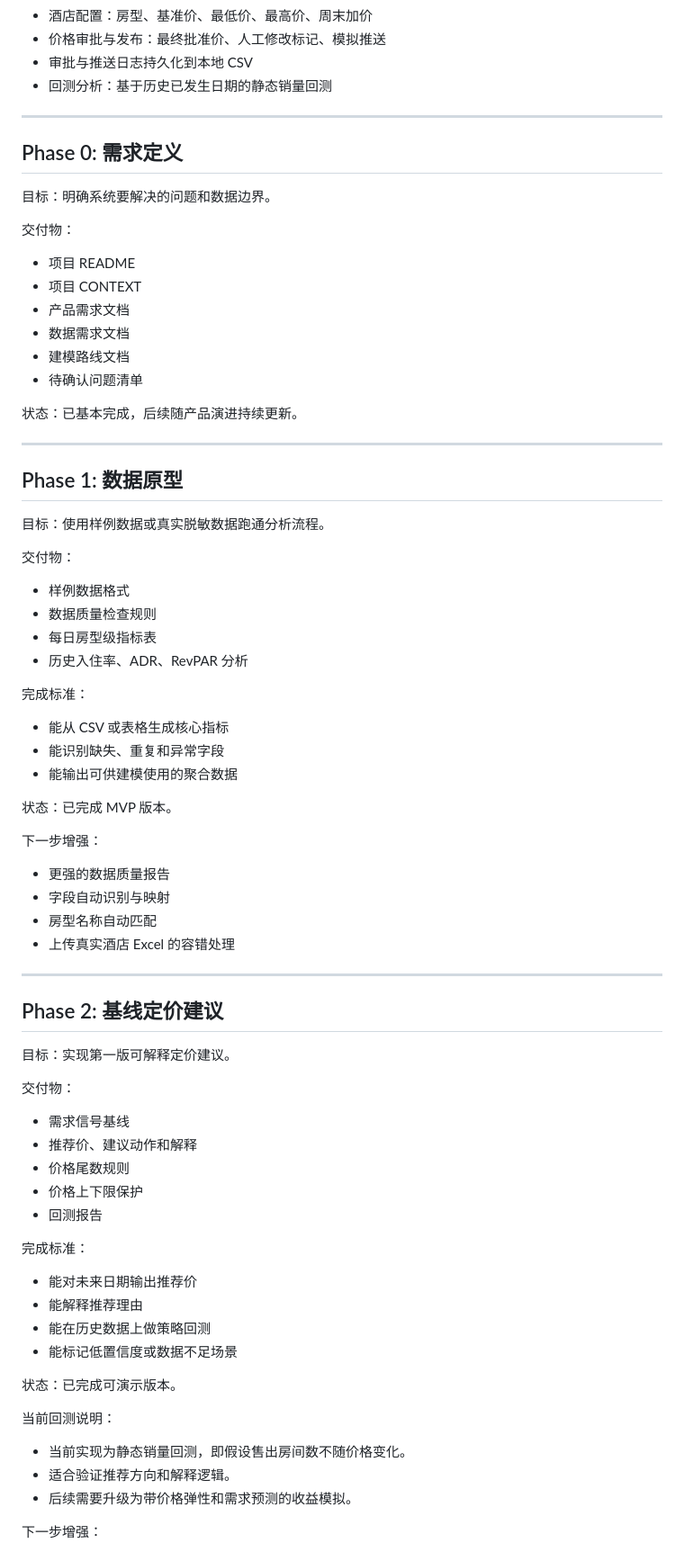
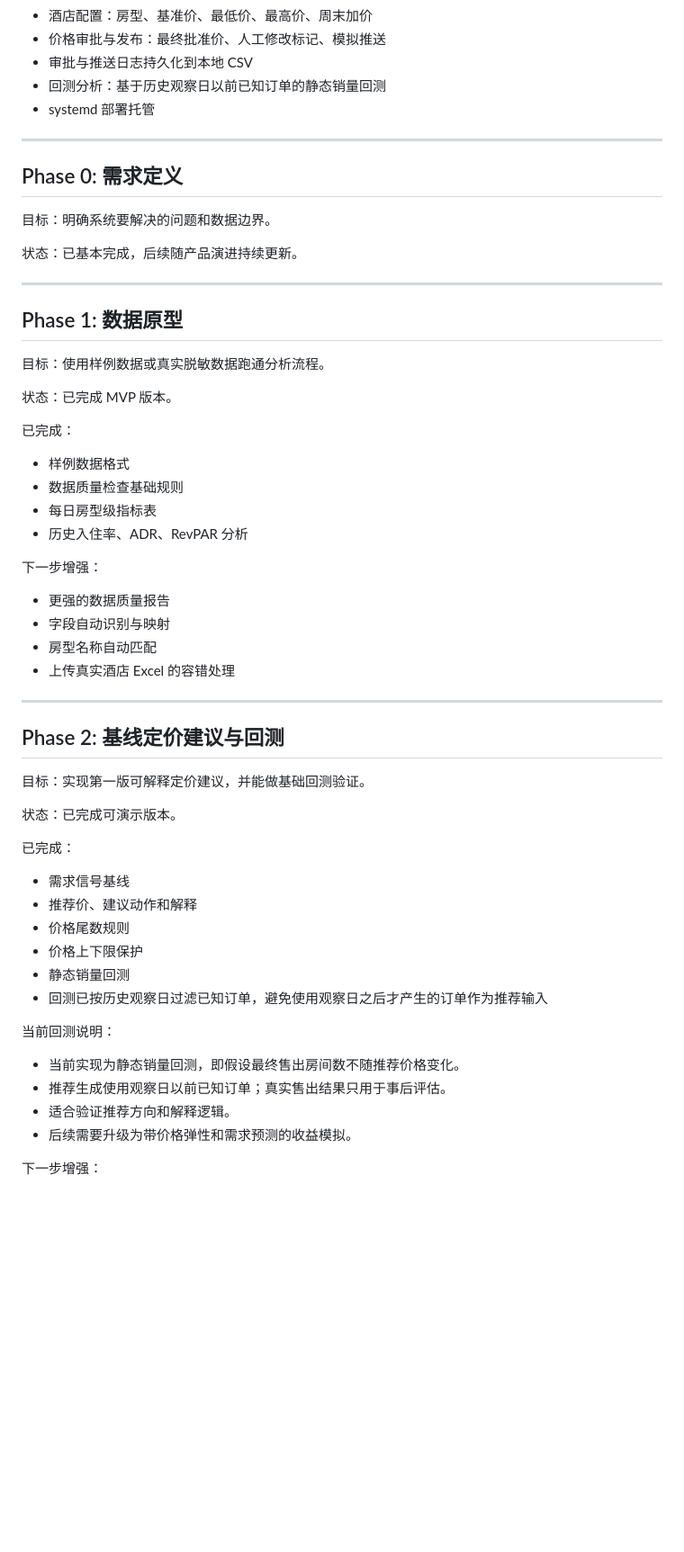
Before and after one commit to zengtao227/hotel-pricing-engine, a Markdown page: docs/roadmap.md, the part around one of its changes. Shown at 90% size. Drawn GitHub-style; blank space fills up the shorter version.

Commit message:
Align roadmap with current systemd deployment and review fixes

```diff
--- a/docs/roadmap.md
+++ b/docs/roadmap.md
@@ -16,22 +16,14 @@
 - 酒店配置：房型、基准价、最低价、最高价、周末加价
 - 价格审批与发布：最终批准价、人工修改标记、模拟推送
 - 审批与推送日志持久化到本地 CSV
-- 回测分析：基于历史已发生日期的静态销量回测
+- 回测分析：基于历史观察日以前已知订单的静态销量回测
+- systemd 部署托管
 
 ---
 
 ## Phase 0: 需求定义
 
 目标：明确系统要解决的问题和数据边界。
-
-交付物：
-
-- 项目 README
-- 项目 CONTEXT
-- 产品需求文档
-- 数据需求文档
-- 建模路线文档
-- 待确认问题清单
 
 状态：已基本完成，后续随产品演进持续更新。
 
@@ -41,20 +33,14 @@
 
 目标：使用样例数据或真实脱敏数据跑通分析流程。
 
-交付物：
+状态：已完成 MVP 版本。
+
+已完成：
 
 - 样例数据格式
-- 数据质量检查规则
+- 数据质量检查基础规则
 - 每日房型级指标表
 - 历史入住率、ADR、RevPAR 分析
-
-完成标准：
-
-- 能从 CSV 或表格生成核心指标
-- 能识别缺失、重复和异常字段
-- 能输出可供建模使用的聚合数据
-
-状态：已完成 MVP 版本。
 
 下一步增强：
 
@@ -65,30 +51,25 @@
 
 ---
 
-## Phase 2: 基线定价建议
+## Phase 2: 基线定价建议与回测
 
-目标：实现第一版可解释定价建议。
+目标：实现第一版可解释定价建议，并能做基础回测验证。
 
-交付物：
+状态：已完成可演示版本。
+
+已完成：
 
 - 需求信号基线
 - 推荐价、建议动作和解释
 - 价格尾数规则
 - 价格上下限保护
-- 回测报告
-
-完成标准：
-
-- 能对未来日期输出推荐价
-- 能解释推荐理由
-- 能在历史数据上做策略回测
-- 能标记低置信度或数据不足场景
-
-状态：已完成可演示版本。
+- 静态销量回测
+- 回测已按历史观察日过滤已知订单，避免使用观察日之后才产生的订单作为推荐输入
 
 当前回测说明：
 
-- 当前实现为静态销量回测，即假设售出房间数不随价格变化。
+- 当前实现为静态销量回测，即假设最终售出房间数不随推荐价格变化。
+- 推荐生成使用观察日以前已知订单；真实售出结果只用于事后评估。
 - 适合验证推荐方向和解释逻辑。
 - 后续需要升级为带价格弹性和需求预测的收益模拟。
 
```
Also changed, not shown: other parts of docs/roadmap.md (+11 -14 lines).
